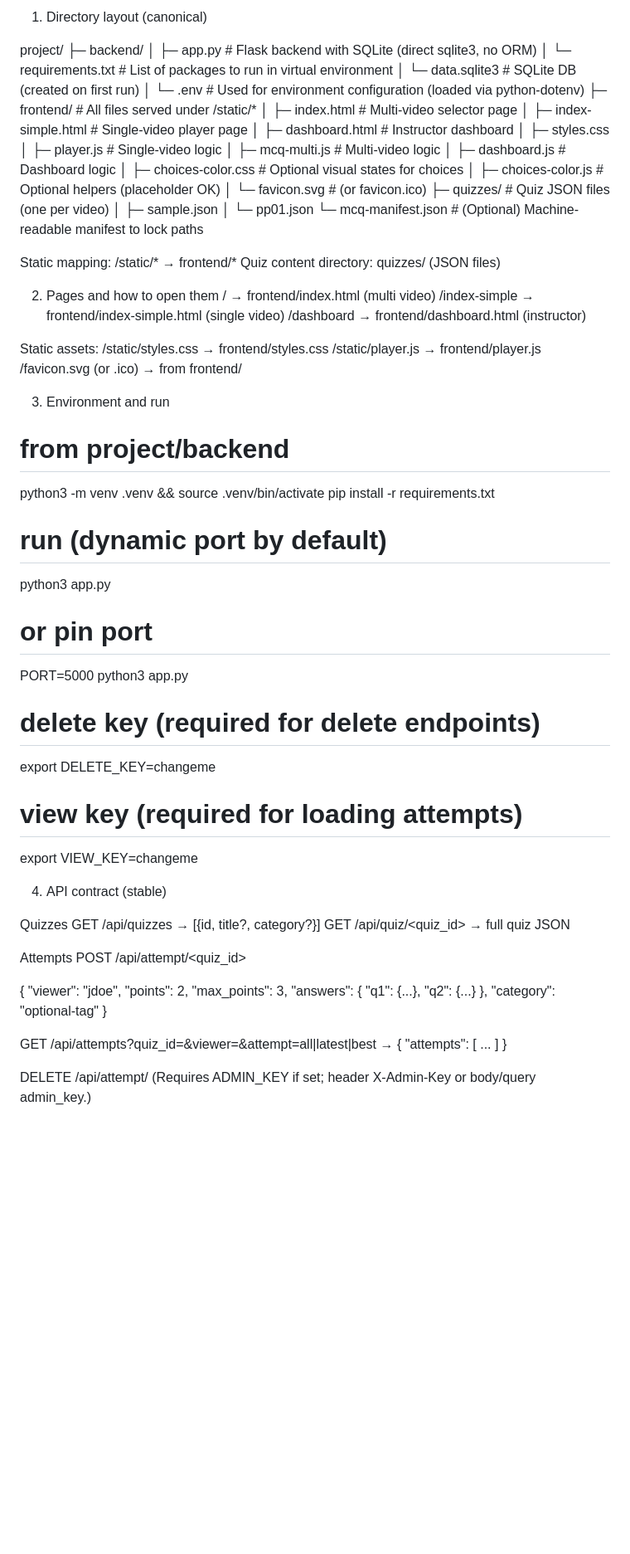
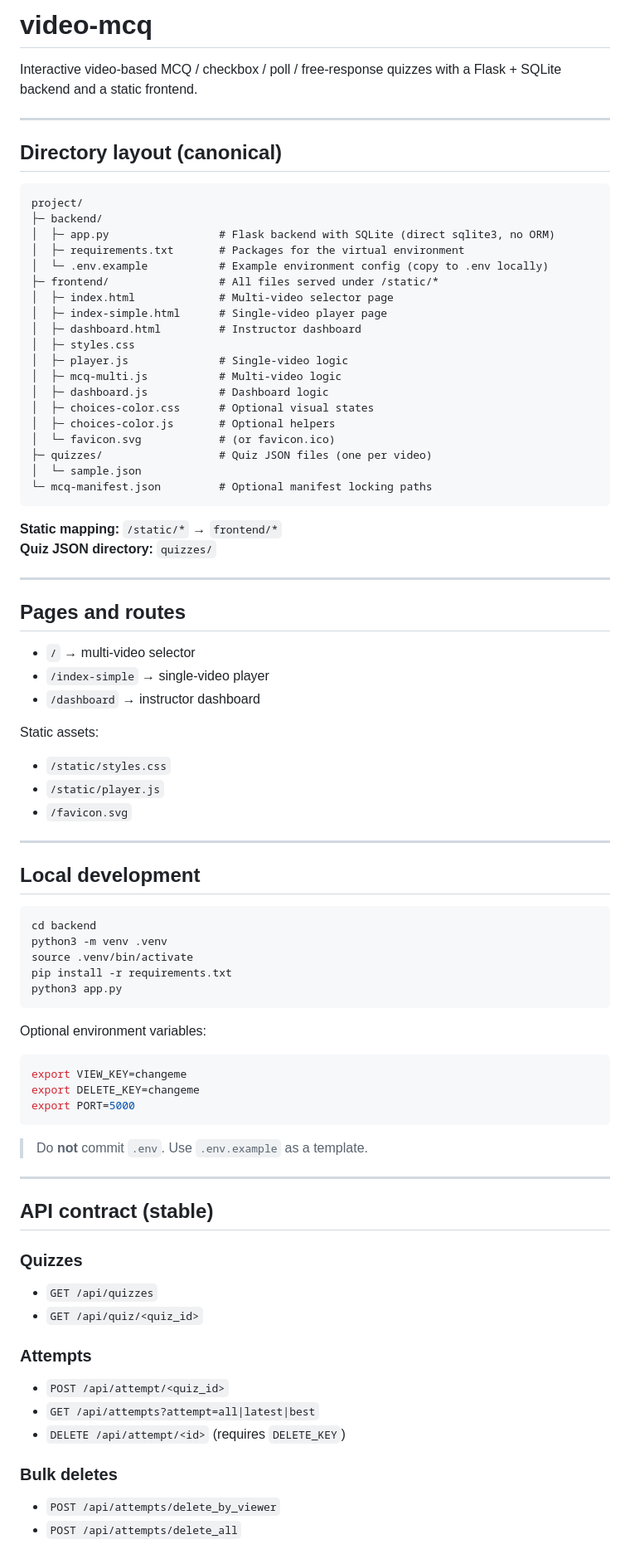
Before and after one commit to dedx/video-mcq, a Markdown page: README.md, the part around one of its changes. Shown at 83% size. Rendered like a GitHub page; blank space fills up the shorter version.

Commit message:
Fix README formatting for GitHub

````diff
--- a/README.md
+++ b/README.md
@@ -1,11 +1,17 @@
-1) Directory layout (canonical)
+# video-mcq
 
+Interactive video-based MCQ / checkbox / poll / free-response quizzes with a Flask + SQLite backend and a static frontend.
+
+---
+
+## Directory layout (canonical)
+
+```text
 project/
 ├─ backend/
 │  ├─ app.py                 # Flask backend with SQLite (direct sqlite3, no ORM)
-│  └─ requirements.txt       # List of packages to run in virtual environment
-│  └─ data.sqlite3           # SQLite DB (created on first run)
-│  └─ .env           	     # Used for environment configuration (loaded via python-dotenv)
+│  ├─ requirements.txt       # Packages for the virtual environment
+│  └─ .env.example           # Example environment config (copy to .env locally)
 ├─ frontend/                 # All files served under /static/*
 │  ├─ index.html             # Multi-video selector page
 │  ├─ index-simple.html      # Single-video player page
@@ -14,62 +20,66 @@ project/
 │  ├─ player.js              # Single-video logic
 │  ├─ mcq-multi.js           # Multi-video logic
 │  ├─ dashboard.js           # Dashboard logic
-│  ├─ choices-color.css      # Optional visual states for choices
-│  ├─ choices-color.js       # Optional helpers (placeholder OK)
+│  ├─ choices-color.css      # Optional visual states
+│  ├─ choices-color.js       # Optional helpers
 │  └─ favicon.svg            # (or favicon.ico)
 ├─ quizzes/                  # Quiz JSON files (one per video)
-│  ├─ sample.json
-│  └─ pp01.json
-└─ mcq-manifest.json         # (Optional) Machine-readable manifest to lock paths
+│  └─ sample.json
+└─ mcq-manifest.json         # Optional manifest locking paths
+```
 
-Static mapping: /static/* → frontend/*
-Quiz content directory: quizzes/ (JSON files)
+**Static mapping:** `/static/*` → `frontend/*`
+**Quiz JSON directory:** `quizzes/`
 
-2) Pages and how to open them
-/ → frontend/index.html (multi video)
-/index-simple → frontend/index-simple.html (single video)
-/dashboard → frontend/dashboard.html (instructor)
+---
+
+## Pages and routes
+
+- `/` → multi-video selector
+- `/index-simple` → single-video player
+- `/dashboard` → instructor dashboard
 
 Static assets:
-/static/styles.css → frontend/styles.css
-/static/player.js → frontend/player.js
-/favicon.svg (or .ico) → from frontend/
+- `/static/styles.css`
+- `/static/player.js`
+- `/favicon.svg`
 
-3) Environment and run
+---
 
-# from project/backend
-python3 -m venv .venv && source .venv/bin/activate
+## Local development
+
+```bash
+cd backend
+python3 -m venv .venv
+source .venv/bin/activate
 pip install -r requirements.txt
+python3 app.py
+```
 
-# run (dynamic port by default)
-python3 app.py
-# or pin port
-PORT=5000 python3 app.py
-# delete key (required for delete endpoints)
+Optional environment variables:
+
+```bash
+export VIEW_KEY=changeme
 export DELETE_KEY=changeme
-# view key (required for loading attempts)
-export VIEW_KEY=changeme
+export PORT=5000
+```
 
-4) API contract (stable)
+> Do **not** commit `.env`. Use `.env.example` as a template.
 
-Quizzes
-GET /api/quizzes → [{id, title?, category?}]
-GET /api/quiz/<quiz_id> → full quiz JSON
+---
 
-Attempts
-POST /api/attempt/<quiz_id>
+## API contract (stable)
 
-{
-  "viewer": "jdoe",
-  "points": 2,
-  "max_points": 3,
-  "answers": { "q1": {...}, "q2": {...} },
-  "category": "optional-tag"
-}
+### Quizzes
+- `GET /api/quizzes`
+- `GET /api/quiz/<quiz_id>`
 
-GET /api/attempts?quiz_id=&viewer=&attempt=all|latest|best
-→ { "attempts": [ ... ] }
+### Attempts
+- `POST /api/attempt/<quiz_id>`
+- `GET /api/attempts?attempt=all|latest|best`
+- `DELETE /api/attempt/<id>` (requires `DELETE_KEY`)
 
-DELETE /api/attempt/<id>
-(Requires ADMIN_KEY if set; header X-Admin-Key or body/query admin_key.)
+### Bulk deletes
+- `POST /api/attempts/delete_by_viewer`
+- `POST /api/attempts/delete_all`
 
````
Also changed, not shown: other parts of README.md (+68 -163 lines).
